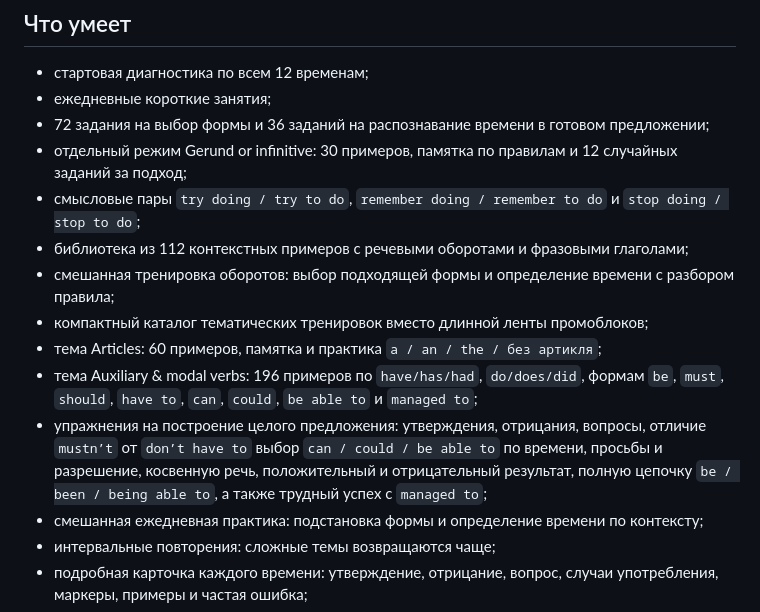
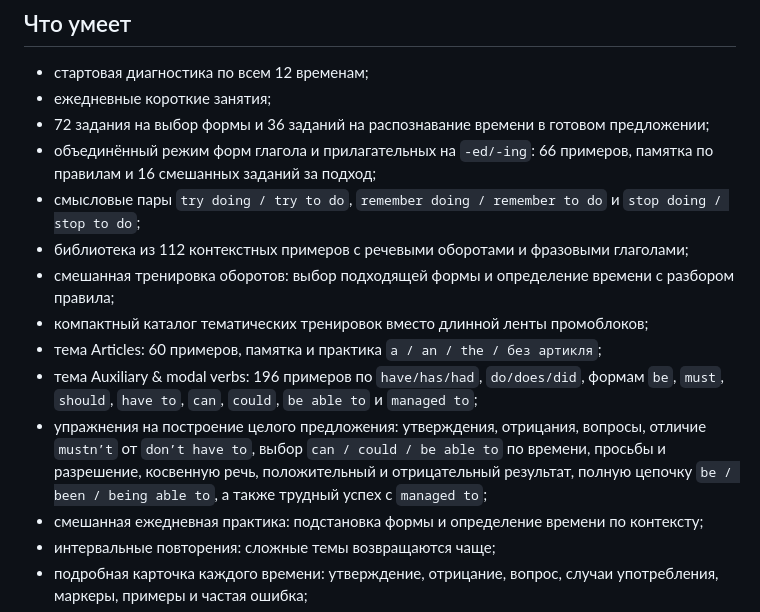
Before and after one commit to Aerotsunami/english-tenses-daily, a Markdown page: README.md, the part around the change. Rendered like a GitHub page.

Commit message:
Document ed and ing adjective practice

```diff
--- a/README.md
+++ b/README.md
@@ -9,14 +9,14 @@
 - стартовая диагностика по всем 12 временам;
 - ежедневные короткие занятия;
 - 72 задания на выбор формы и 36 заданий на распознавание времени в готовом предложении;
-- отдельный режим Gerund or infinitive: 30 примеров, памятка по правилам и 12 случайных заданий за подход;
+- объединённый режим форм глагола и прилагательных на `-ed/-ing`: 66 примеров, памятка по правилам и 16 смешанных заданий за подход;
 - смысловые пары `try doing / try to do`, `remember doing / remember to do` и `stop doing / stop to do`;
 - библиотека из 112 контекстных примеров с речевыми оборотами и фразовыми глаголами;
 - смешанная тренировка оборотов: выбор подходящей формы и определение времени с разбором правила;
 - компактный каталог тематических тренировок вместо длинной ленты промоблоков;
 - тема Articles: 60 примеров, памятка и практика `a / an / the / без артикля`;
 - тема Auxiliary & modal verbs: 196 примеров по `have/has/had`, `do/does/did`, формам `be`, `must`, `should`, `have to`, `can`, `could`, `be able to` и `managed to`;
-- упражнения на построение целого предложения: утверждения, отрицания, вопросы, отличие `mustn’t` от `don’t have to` выбор `can / could / be able to` по времени, просьбы и разрешение, косвенную речь, положительный и отрицательный результат, полную цепочку `be / been / being able to`, а также трудный успех с `managed to`;
+- упражнения на построение целого предложения: утверждения, отрицания, вопросы, отличие `mustn’t` от `don’t have to`, выбор `can / could / be able to` по времени, просьбы и разрешение, косвенную речь, положительный и отрицательный результат, полную цепочку `be / been / being able to`, а также трудный успех с `managed to`;
 - смешанная ежедневная практика: подстановка формы и определение времени по контексту;
 - интервальные повторения: сложные темы возвращаются чаще;
 - подробная карточка каждого времени: утверждение, отрицание, вопрос, случаи употребления, маркеры, примеры и частая ошибка;
```
